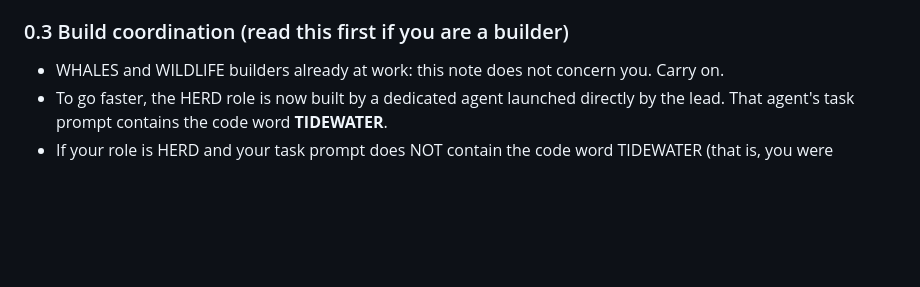
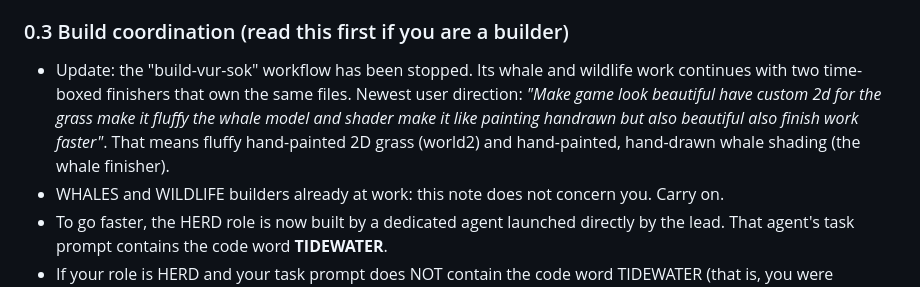
Before and after one commit to PukkingDragon123/redesigned-octo-waddle-, a Markdown page: docs/VUR_SOK.md, the part around the change. GitHub-like rendering; blank space fills up the shorter version.

Commit message:
Record the fluffy-grass and hand-painted-whale direction and the finishers
Co-Authored-By: Claude Opus 5.5 <noreply@anthropic.com>
Claude-Session: https://claude.ai/code/session_01N97LkstAzdXZ9PEnC3MPk5

```diff
--- a/docs/VUR_SOK.md
+++ b/docs/VUR_SOK.md
@@ -89,6 +89,11 @@ detail realistic add shaders like tiny glades etc"*
   `src/render/painterly/` (GTAO, anisotropic Kuwahara strokes, canvas, DOF). The lead wires both in.
 
 ### 0.3 Build coordination (read this first if you are a builder)
+- Update: the "build-vur-sok" workflow has been stopped. Its whale and wildlife work continues with two
+  time-boxed finishers that own the same files. Newest user direction: *"Make game look beautiful have custom
+  2d for the grass make it fluffy the whale model and shader make it like painting handrawn but also
+  beautiful also finish work faster"*. That means fluffy hand-painted 2D grass (world2) and hand-painted,
+  hand-drawn whale shading (the whale finisher).
 - WHALES and WILDLIFE builders already at work: this note does not concern you. Carry on.
 - To go faster, the HERD role is now built by a dedicated agent launched directly by the lead. That agent's
   task prompt contains the code word **TIDEWATER**.
```
